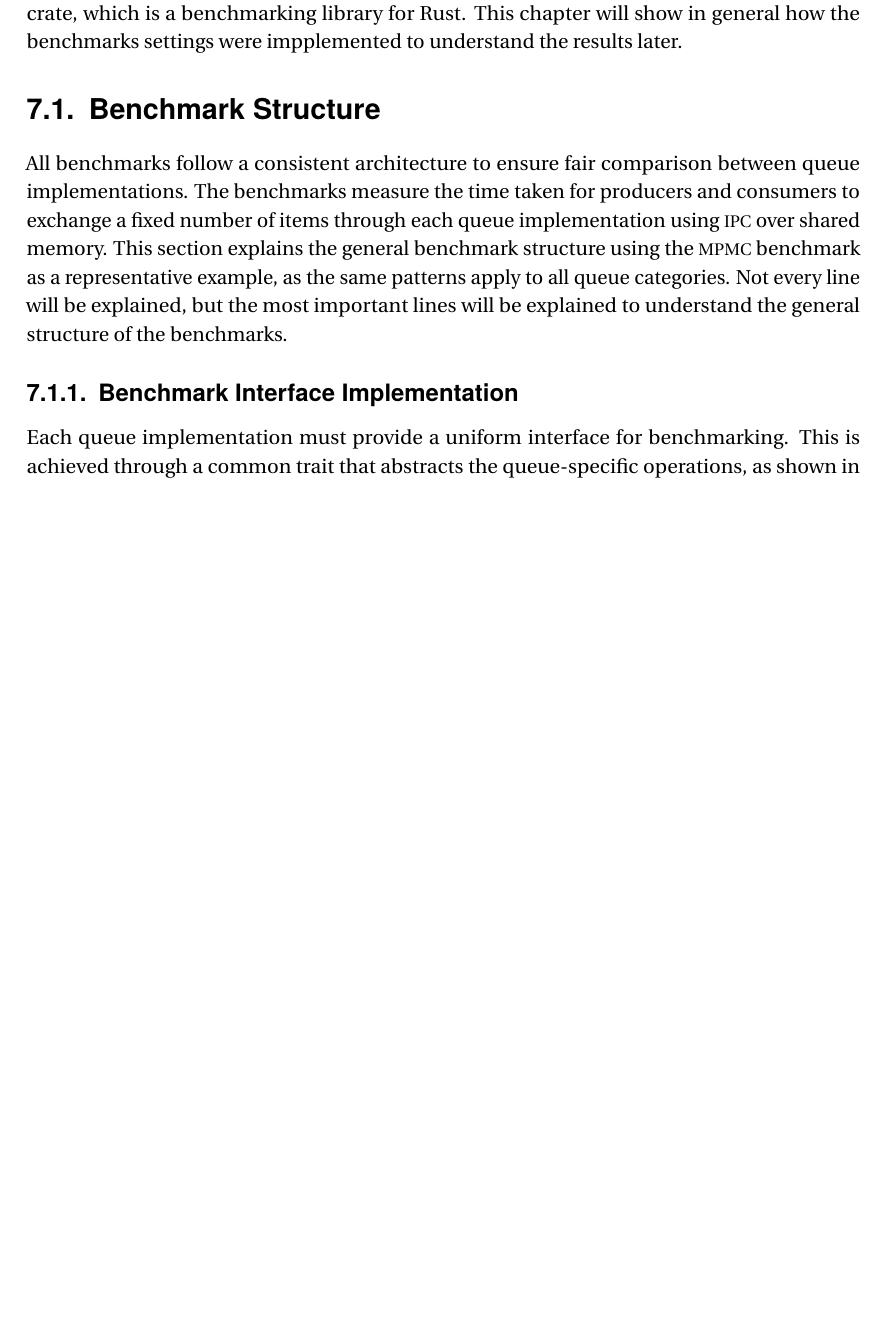
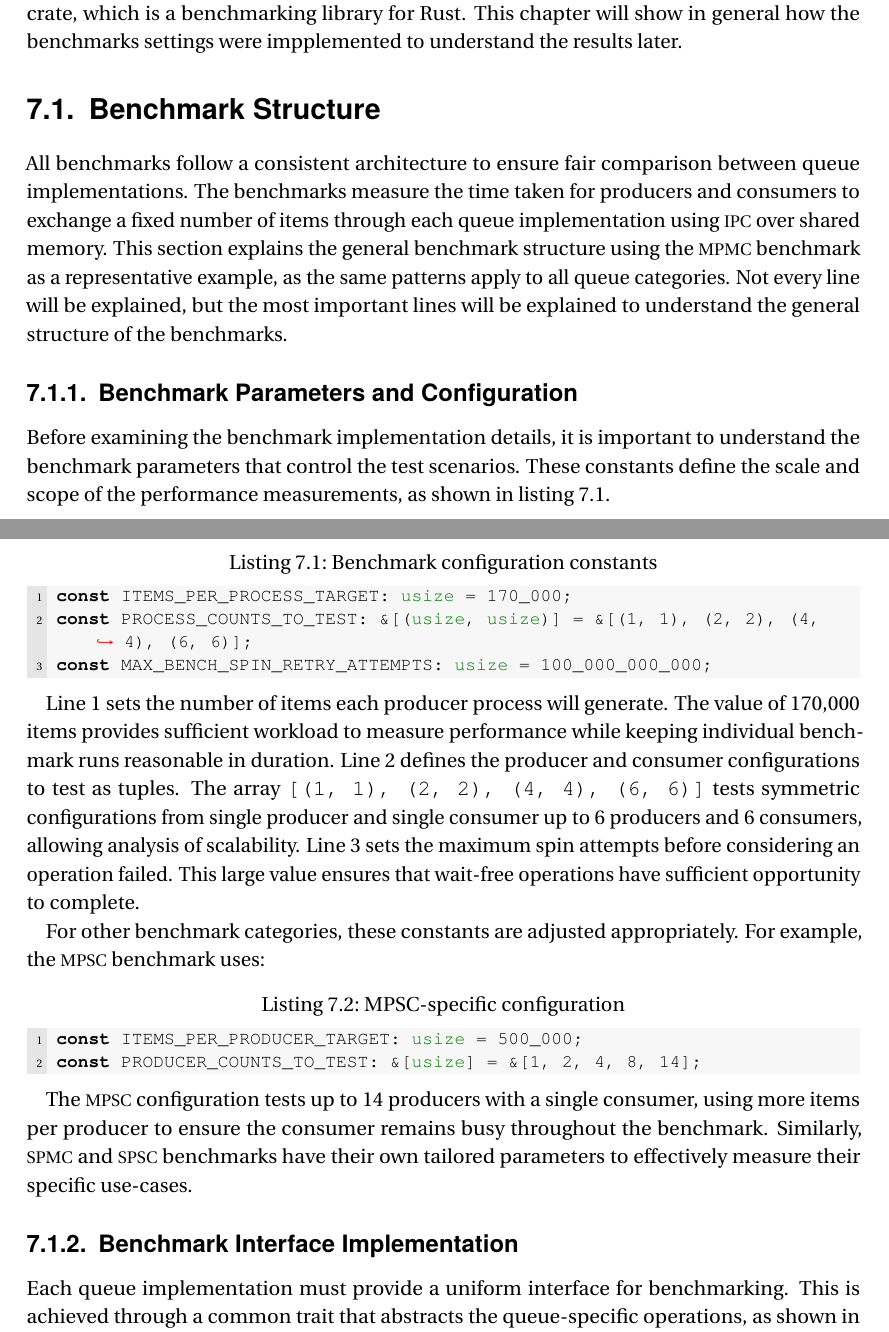
Before and after one commit to DevrimBaran/Masterarbeit, a LaTeX thesis (Name_Thema.tex, which reads chapters/Results.tex): part of page 90 of 114 before the commit and two parts of pages 90 and 91 of 115 after it, the two joined at a grey line, cut so that both start at the same text, the shorter picture padded with empty space. The pictures show the PDF file Name_Thema.pdf that the author committed with the source.

Commit message:
update thesis

```diff
--- a/chapters/Results.tex
+++ b/chapters/Results.tex
@@ -3,6 +3,26 @@ To finish the objective of this thesis at last a setting needs to be build were
 
 \section{Benchmark Structure}
 All benchmarks follow a consistent architecture to ensure fair comparison between queue implementations. The benchmarks measure the time taken for producers and consumers to exchange a fixed number of items through each queue implementation using \ac{IPC} over shared memory. This section explains the general benchmark structure using the \ac{MPMC} benchmark as a representative example, as the same patterns apply to all queue categories. Not every line will be explained, but the most important lines will be explained to understand the general structure of the benchmarks.
+
+\subsection{Benchmark Parameters and Configuration}
+Before examining the benchmark implementation details, it is important to understand the benchmark parameters that control the test scenarios. These constants define the scale and scope of the performance measurements, as shown in \cref{lst:bench-constants}.
+
+\begin{lstlisting}[language=Rust, style=boxed, caption={Benchmark configuration constants}, label={lst:bench-constants}]
+const ITEMS_PER_PROCESS_TARGET: usize = 170_000;
+const PROCESS_COUNTS_TO_TEST: &[(usize, usize)] = &[(1, 1), (2, 2), (4, 4), (6, 6)];
+const MAX_BENCH_SPIN_RETRY_ATTEMPTS: usize = 100_000_000_000;
+\end{lstlisting}
+
+Line 1 sets the number of items each producer process will generate. The value of 170,000 items provides sufficient workload to measure performance while keeping individual benchmark runs reasonable in duration. Line 2 defines the producer and consumer configurations to test as tuples. The array \texttt{[(1, 1), (2, 2), (4, 4), (6, 6)]} tests symmetric configurations from single producer and single consumer up to 6 producers and 6 consumers, allowing analysis of scalability. Line 3 sets the maximum spin attempts before considering an operation failed. This large value ensures that wait-free operations have sufficient opportunity to complete.
+
+For other benchmark categories, these constants are adjusted appropriately. For example, the \ac{MPSC} benchmark uses:
+
+\begin{lstlisting}[language=Rust, style=boxed, caption={MPSC-specific configuration}, label={lst:mpsc-constants}]
+const ITEMS_PER_PRODUCER_TARGET: usize = 500_000;
+const PRODUCER_COUNTS_TO_TEST: &[usize] = &[1, 2, 4, 8, 14];
+\end{lstlisting}
+
+The \ac{MPSC} configuration tests up to 14 producers with a single consumer, using more items per producer to ensure the consumer remains busy throughout the benchmark. Similarly, \ac{SPMC} and \ac{SPSC} benchmarks have their own tailored parameters to effectively measure their specific use-cases.
 
 \subsection{Benchmark Interface Implementation}
 Each queue implementation must provide a uniform interface for benchmarking. This is achieved through a common trait that abstracts the queue-specific operations, as shown in \cref{lst:bench-trait}. The following pop and push traits implement the dequeue and enqueue operations respectively for the queues.
```
Also changed, not shown: Name_Thema.pdf, 1 other file.
